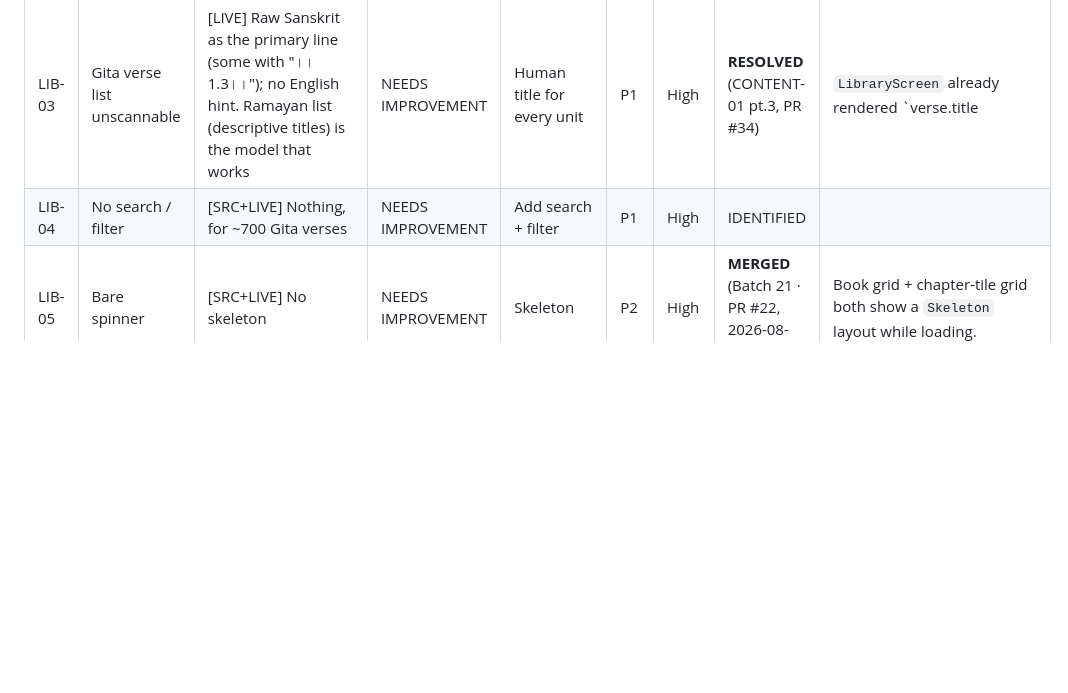
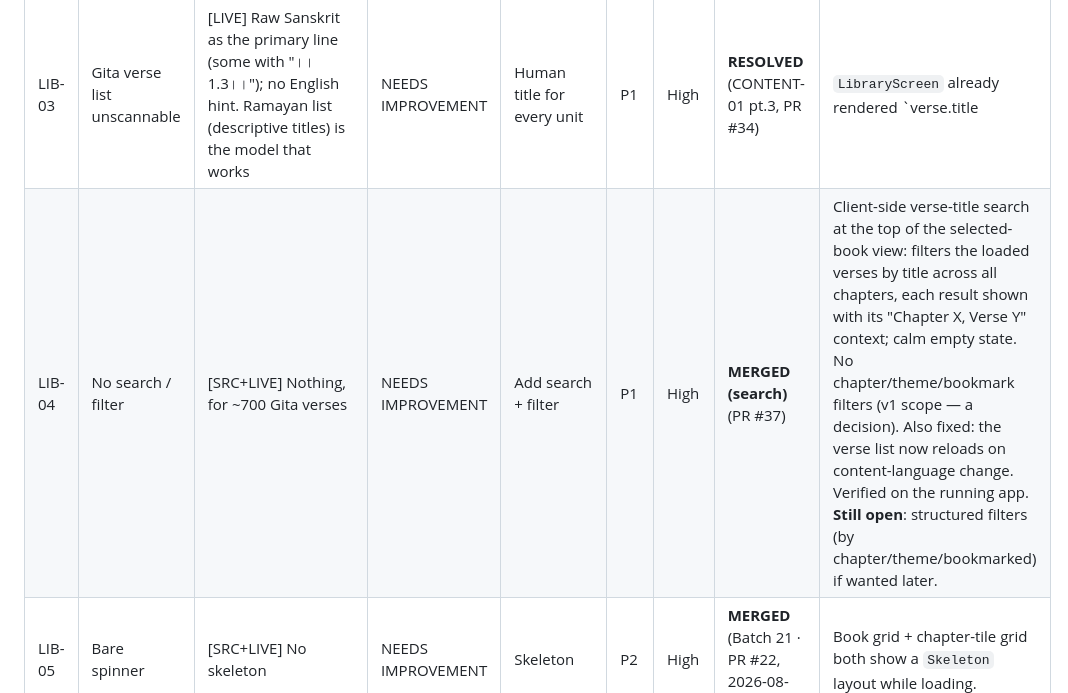
Before and after one commit to thegoldfinger786/mangalam-app, a Markdown page: docs/UX_TRACKER.md, the part around the change. Drawn GitHub-style; blank space fills up the shorter version.

Commit message:
tracker: LIB-04 search merged (PR #37)
Co-Authored-By: Claude Sonnet 5 <noreply@anthropic.com>

```diff
--- a/docs/UX_TRACKER.md
+++ b/docs/UX_TRACKER.md
@@ -186,7 +186,7 @@ _Last updated: 2026-08-30 (CONTENT-01 **DONE** — Gita titles generated + verif
 | LIB-01 | Three-level in-tab drilldown | [SRC+LIVE] Books → Chapters → Verses with custom "Books"/"Back" pills, no native headers | NEEDS IMPROVEMENT | One browse flow; consistent header | P2 | High | IDENTIFIED | ref UX-02, UX-06 |
 | LIB-02 | Chapter tile layout | [SRC+LIVE] Number above the word "Chapter" ("1 / Chapter"); nested play button inside the tappable tile | NEEDS IMPROVEMENT | "Chapter 1"; one tap target or clearly separated | P2 | High | **MERGED** (Batch 18 · PR #19, 2026-08-29) | Single centred "Chapter N" label; nested play-`<TouchableOpacity>` removed (it duplicated the tile's long-press). Tap → verse list, long-press → first verse. Verse rows trimmed "Chapter 1, Verse 1" → "Verse N". [LIVE] verified. |
 | LIB-03 | Gita verse list unscannable | [LIVE] Raw Sanskrit as the primary line (some with "।।1.3।।"); no English hint. Ramayan list (descriptive titles) is the model that works | NEEDS IMPROVEMENT | Human title for every unit | P1 | High | **RESOLVED** (CONTENT-01 pt.3, PR #34) | `LibraryScreen` already rendered `verse.title || verse.sanskrit`; Gita `verse_content.title` was NULL. Now populated for all 701 verses (en/hi) → the verse list shows the human title as the primary line with "Verse N" beneath. Verified on a fresh app load (Chapter 1 from verse 1). No code change needed. |
-| LIB-04 | No search / filter | [SRC+LIVE] Nothing, for ~700 Gita verses | NEEDS IMPROVEMENT | Add search + filter | P1 | High | IDENTIFIED | |
+| LIB-04 | No search / filter | [SRC+LIVE] Nothing, for ~700 Gita verses | NEEDS IMPROVEMENT | Add search + filter | P1 | High | **MERGED (search)** (PR #37) | Client-side verse-title search at the top of the selected-book view: filters the loaded verses by title across all chapters, each result shown with its "Chapter X, Verse Y" context; calm empty state. No chapter/theme/bookmark filters (v1 scope — a decision). Also fixed: the verse list now reloads on content-language change. Verified on the running app. **Still open**: structured filters (by chapter/theme/bookmarked) if wanted later. |
 | LIB-05 | Bare spinner | [SRC+LIVE] No skeleton | NEEDS IMPROVEMENT | Skeleton | P2 | High | **MERGED** (Batch 21 · PR #22, 2026-08-29) | Book grid + chapter-tile grid both show a `Skeleton` layout while loading. |
 | LIB-06 | "Completed" on open | [SRC+LIVE] Verses marked ✓ on open (`addCompletedVerse` on load), not on completion | NEEDS IMPROVEMENT | Mark complete on actual completion | P2 | High | **MERGED** (Batch 16 · PR #17, 2026-08-29) | ref UX-04. `addCompletedVerse(itemId)` moved from PlayScreen load-time into the audio `onFinish` callbacks (fires only on `status.didJustFinish`). [LIVE] verified — opening BG 2.1 without playing no longer bumps Chapter 2 from 0/72. `completedVerses` is still the same client-only persisted list. |
 
```
